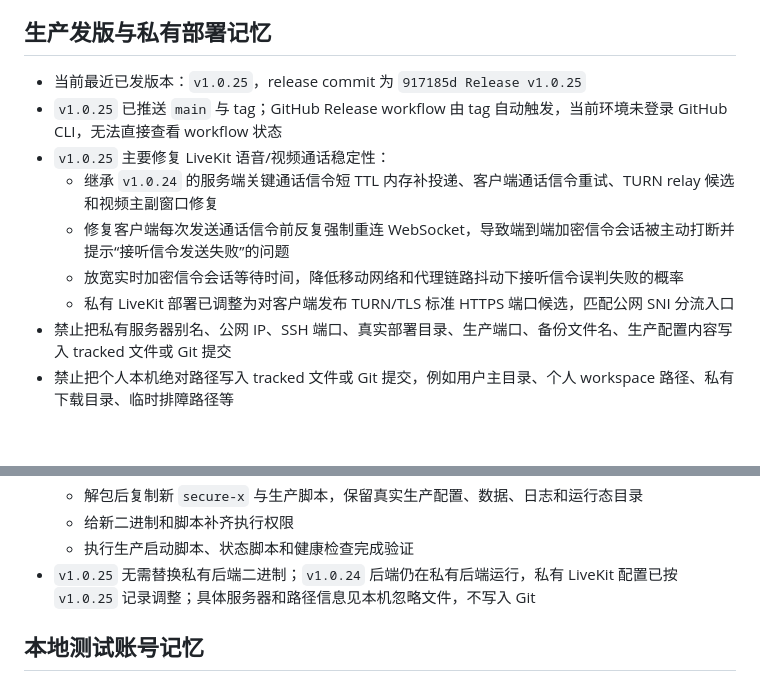
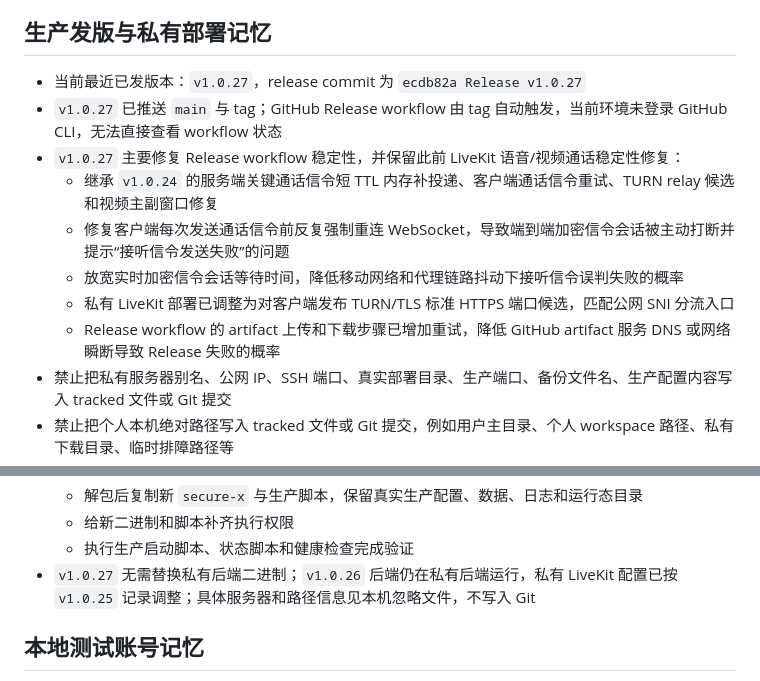
Before and after one commit to ligson/secure-x, a Markdown page: AGENTS.md, 2 parts joined by grey strips. Drawn GitHub-style; blank space fills up the shorter version.

Commit message:
docs: update v1.0.27 release memory

```diff
--- a/AGENTS.md
+++ b/AGENTS.md
@@ -101,13 +101,14 @@
 
 ## 生产发版与私有部署记忆
 
-- 当前最近已发版本：`v1.0.25`，release commit 为 `917185d Release v1.0.25`
-- `v1.0.25` 已推送 `main` 与 tag；GitHub Release workflow 由 tag 自动触发，当前环境未登录 GitHub CLI，无法直接查看 workflow 状态
-- `v1.0.25` 主要修复 LiveKit 语音/视频通话稳定性：
+- 当前最近已发版本：`v1.0.27`，release commit 为 `ecdb82a Release v1.0.27`
+- `v1.0.27` 已推送 `main` 与 tag；GitHub Release workflow 由 tag 自动触发，当前环境未登录 GitHub CLI，无法直接查看 workflow 状态
+- `v1.0.27` 主要修复 Release workflow 稳定性，并保留此前 LiveKit 语音/视频通话稳定性修复：
   - 继承 `v1.0.24` 的服务端关键通话信令短 TTL 内存补投递、客户端通话信令重试、TURN relay 候选和视频主副窗口修复
   - 修复客户端每次发送通话信令前反复强制重连 WebSocket，导致端到端加密信令会话被主动打断并提示“接听信令发送失败”的问题
   - 放宽实时加密信令会话等待时间，降低移动网络和代理链路抖动下接听信令误判失败的概率
   - 私有 LiveKit 部署已调整为对客户端发布 TURN/TLS 标准 HTTPS 端口候选，匹配公网 SNI 分流入口
+  - Release workflow 的 artifact 上传和下载步骤已增加重试，降低 GitHub artifact 服务 DNS 或网络瞬断导致 Release 失败的概率
 - 禁止把私有服务器别名、公网 IP、SSH 端口、真实部署目录、生产端口、备份文件名、生产配置内容写入 tracked 文件或 Git 提交
 - 禁止把个人本机绝对路径写入 tracked 文件或 Git 提交，例如用户主目录、个人 workspace 路径、私有下载目录、临时排障路径等
 - 面向团队协作的文档、脚本和示例默认使用仓库相对路径；确实需要说明安装目录时，使用可替换占位符或明确标注为部署示例，不绑定某个开发者机器
@@ -121,7 +122,7 @@
   - 解包后复制新 `secure-x` 与生产脚本，保留真实生产配置、数据、日志和运行态目录
   - 给新二进制和脚本补齐执行权限
   - 执行生产启动脚本、状态脚本和健康检查完成验证
-- `v1.0.25` 无需替换私有后端二进制；`v1.0.24` 后端仍在私有后端运行，私有 LiveKit 配置已按 `v1.0.25` 记录调整；具体服务器和路径信息见本机忽略文件，不写入 Git
+- `v1.0.27` 无需替换私有后端二进制；`v1.0.26` 后端仍在私有后端运行，私有 LiveKit 配置已按 `v1.0.25` 记录调整；具体服务器和路径信息见本机忽略文件，不写入 Git
 
 ## 本地测试账号记忆
 
```
